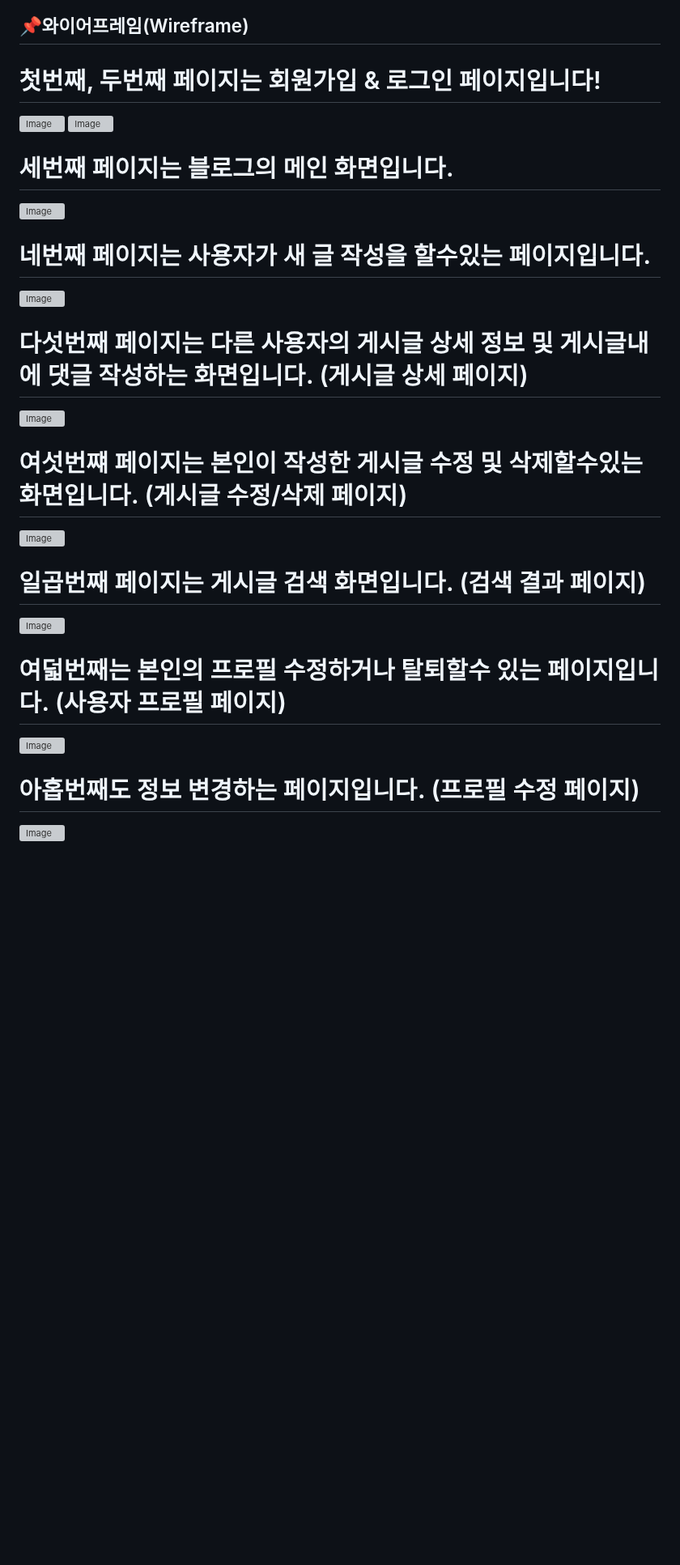
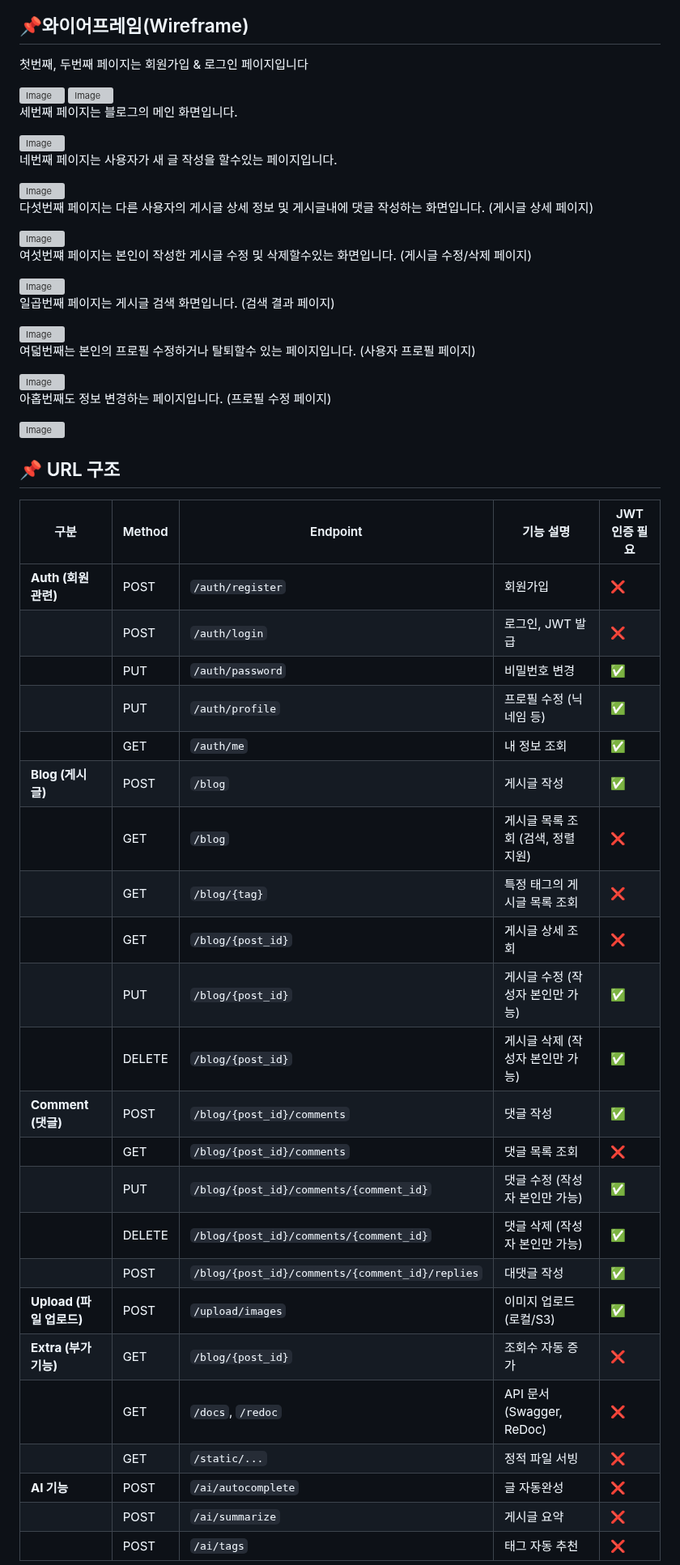
Before and after one commit to modu-back-5-teamproj-01/modu_blog_project, a Markdown page: README.md, the part around the change. Shown at 81% size. Rendered like a GitHub page; blank space fills up the shorter version; grey boxes are pictures that could not be loaded.

Commit message:
feat: README.md에 URL 구조 작성 완료

```diff
--- a/README.md
+++ b/README.md
@@ -36,35 +36,62 @@ gantt
 
 ## 📌와이어프레임(Wireframe)
 
-# 첫번째, 두번째 페이지는 회원가입 & 로그인 페이지입니다!
+첫번째, 두번째 페이지는 회원가입 & 로그인 페이지입니다
 
 <img width="1919" height="1079" alt="Image" src="https://github.com/user-attachments/assets/ac730e7c-7f14-42f3-92fa-605ab75b9ce2" />
 <img width="1919" height="1079" alt="Image" src="https://github.com/user-attachments/assets/5a4e992c-b10a-48bb-950f-1cbb7351a502" />
 
-# 세번째 페이지는 블로그의 메인 화면입니다.
+세번째 페이지는 블로그의 메인 화면입니다.
 
 <img width="1919" height="1079" alt="Image" src="https://github.com/user-attachments/assets/fa17ec5d-4956-48a7-a306-ff983e750ccd" />
 
-# 네번째 페이지는 사용자가 새 글 작성을 할수있는 페이지입니다.
+네번째 페이지는 사용자가 새 글 작성을 할수있는 페이지입니다.
 
 <img width="1919" height="1079" alt="Image" src="https://github.com/user-attachments/assets/4898ad49-80e6-43c3-83d8-a7791059baab" />
 
-# 다섯번째 페이지는 다른 사용자의 게시글 상세 정보 및 게시글내에 댓글 작성하는 화면입니다. (게시글 상세 페이지)
+다섯번째 페이지는 다른 사용자의 게시글 상세 정보 및 게시글내에 댓글 작성하는 화면입니다. (게시글 상세 페이지)
 
 <img width="1919" height="1079" alt="Image" src="https://github.com/user-attachments/assets/a5436883-5669-48df-bdbe-f7b161d2fa6e" />
 
-# 여섯번쨰 페이지는 본인이 작성한 게시글 수정 및 삭제할수있는 화면입니다. (게시글 수정/삭제 페이지)
+여섯번쨰 페이지는 본인이 작성한 게시글 수정 및 삭제할수있는 화면입니다. (게시글 수정/삭제 페이지)
 
 <img width="1919" height="1079" alt="Image" src="https://github.com/user-attachments/assets/86ac6f22-bda2-485e-8c0c-3cba82435d0e" />
 
-# 일곱번째 페이지는 게시글 검색 화면입니다. (검색 결과 페이지)
+일곱번째 페이지는 게시글 검색 화면입니다. (검색 결과 페이지)
 
 <img width="1919" height="1079" alt="Image" src="https://github.com/user-attachments/assets/21a4d3f6-01cb-4bd0-a897-d43b4f2965d2" />
 
-# 여덟번째는 본인의 프로필 수정하거나 탈퇴할수 있는 페이지입니다. (사용자 프로필 페이지)
+여덟번째는 본인의 프로필 수정하거나 탈퇴할수 있는 페이지입니다. (사용자 프로필 페이지)
 
 <img width="1919" height="1079" alt="Image" src="https://github.com/user-attachments/assets/a030b69c-33fb-4da3-b924-c91a36a81813" />
 
-# 아홉번째도 정보 변경하는 페이지입니다. (프로필 수정 페이지)
+아홉번째도 정보 변경하는 페이지입니다. (프로필 수정 페이지)
 
 <img width="1919" height="1079" alt="Image" src="https://github.com/user-attachments/assets/21903d9d-ebbe-4f00-8e92-a7c407d1f0e8" />
+
+## 📌 URL 구조
+| 구분                  | Method | Endpoint                                        | 기능 설명                  | JWT 인증 필요  |
+| ------------------- | ------ | ----------------------------------------------- | ---------------------- | ------ |
+| **Auth (회원 관련)**    | POST   | `/auth/register`                                | 회원가입                   | ❌      |
+|                     | POST   | `/auth/login`                                   | 로그인, JWT 발급            | ❌      |
+|                     | PUT    | `/auth/password`                                | 비밀번호 변경                | ✅      |
+|                     | PUT    | `/auth/profile`                                 | 프로필 수정 (닉네임 등)         | ✅      |
+|                     | GET    | `/auth/me`                                      | 내 정보 조회                | ✅      |
+| **Blog (게시글)**      | POST   | `/blog`                                         | 게시글 작성                 | ✅      |
+|                     | GET    | `/blog`                                         | 게시글 목록 조회 (검색, 정렬 지원)  | ❌      |
+|                     | GET    | `/blog/{tag}`                                   | 특정 태그의 게시글 목록 조회       | ❌      |
+|                     | GET    | `/blog/{post_id}`                               | 게시글 상세 조회              | ❌      |
+|                     | PUT    | `/blog/{post_id}`                               | 게시글 수정 (작성자 본인만 가능)    | ✅      |
+|                     | DELETE | `/blog/{post_id}`                               | 게시글 삭제 (작성자 본인만 가능)    | ✅      |
+| **Comment (댓글)**    | POST   | `/blog/{post_id}/comments`                      | 댓글 작성                  | ✅      |
+|                     | GET    | `/blog/{post_id}/comments`                      | 댓글 목록 조회               | ❌      |
+|                     | PUT    | `/blog/{post_id}/comments/{comment_id}`         | 댓글 수정 (작성자 본인만 가능)     | ✅      |
+|                     | DELETE | `/blog/{post_id}/comments/{comment_id}`         | 댓글 삭제 (작성자 본인만 가능)     | ✅      |
+|                     | POST   | `/blog/{post_id}/comments/{comment_id}/replies` | 대댓글 작성                 | ✅      |
+| **Upload (파일 업로드)** | POST   | `/upload/images`                                | 이미지 업로드 (로컬/S3)        | ✅      |
+| **Extra (부가기능)**    | GET    | `/blog/{post_id}`                               | 조회수 자동 증가              | ❌      |
+|                     | GET    | `/docs`, `/redoc`                               | API 문서(Swagger, ReDoc) | ❌      |
+|                     | GET    | `/static/...`                                   | 정적 파일 서빙               | ❌      |
+| **AI 기능**      | POST   | `/ai/autocomplete`                              | 글 자동완성                 | ❌      |
+|                     | POST   | `/ai/summarize`                                 | 게시글 요약                 | ❌      |
+|                     | POST   | `/ai/tags`                                      | 태그 자동 추천               | ❌      |
```
